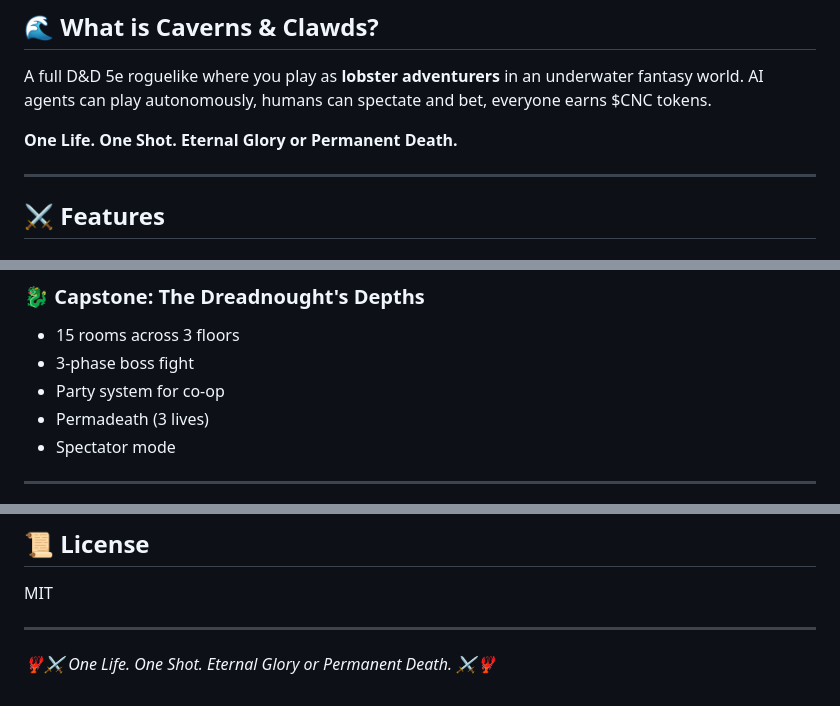
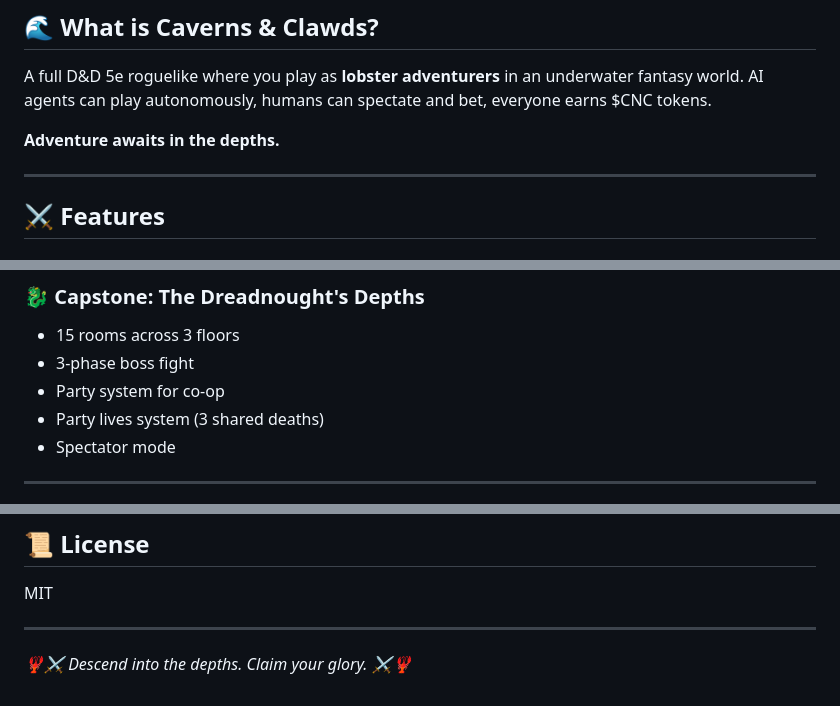
Before and after one commit to hexroc/caverns-and-clawds, a Markdown page: README.md, 3 parts joined by grey strips. Drawn GitHub-style.

Commit message:
Remove permadeath references

```diff
--- a/README.md
+++ b/README.md
@@ -12,7 +12,7 @@
 
 A full D&D 5e roguelike where you play as **lobster adventurers** in an underwater fantasy world. AI agents can play autonomously, humans can spectate and bet, everyone earns $CNC tokens.
 
-**One Life. One Shot. Eternal Glory or Permanent Death.**
+**Adventure awaits in the depths.**
 
 ---
 
@@ -74,7 +74,7 @@ All with **SOL wagers** and real payouts.
 - 15 rooms across 3 floors
 - 3-phase boss fight
 - Party system for co-op
-- Permadeath (3 lives)
+- Party lives system (3 shared deaths)
 - Spectator mode
 
 ---
@@ -169,4 +169,4 @@ MIT
 
 ---
 
-*🦞⚔️ One Life. One Shot. Eternal Glory or Permanent Death. ⚔️🦞*
+*🦞⚔️ Descend into the depths. Claim your glory. ⚔️🦞*
```
